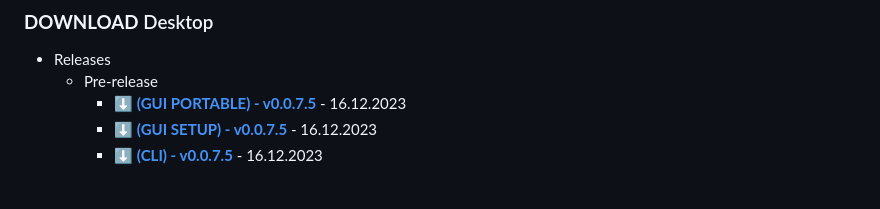
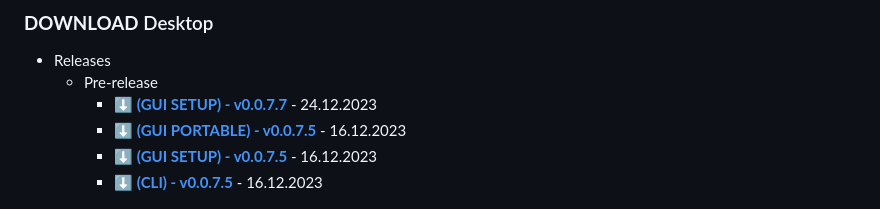
Before and after one commit to Helmssyss/SyncMagnet, a Markdown page: README.md, the part around the change. Rendered like a GitHub page.

```diff
--- a/README.md
+++ b/README.md
@@ -37,6 +37,7 @@ For Windows only
 ### **DOWNLOAD** Desktop
 -   Releases
       -   Pre-release
+          - ⬇️ **[(GUI SETUP) - v0.0.7.7](https://github.com/Helmssyss/SyncMagnet/releases/download/v0.0.7.7-alpha/GUI.-SyncMagnetSetup.exe)** - 24.12.2023
           - ⬇️ **[(GUI PORTABLE) - v0.0.7.5](https://github.com/Helmssyss/SyncMagnet/releases/download/v0.0.7.5-alpha/GUI-PORTABLE-.Sync_Magnet_v0.0.7.5.zip)** - 16.12.2023
           - ⬇️ **[(GUI SETUP) - v0.0.7.5](https://github.com/Helmssyss/SyncMagnet/releases/download/v0.0.7.5-alpha/GUI-Sync_Magnet_Setup.exe)** - 16.12.2023
           - ⬇️ **[(CLI) - v0.0.7.5](https://github.com/Helmssyss/SyncMagnet/releases/download/v0.0.7.5-alpha/CLI.-.Sync_Magnet_v0.0.7.5.exe)** - 16.12.2023
```
